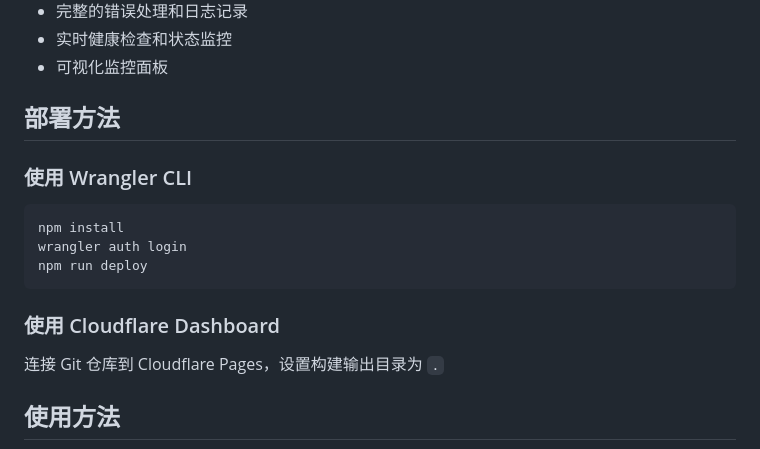
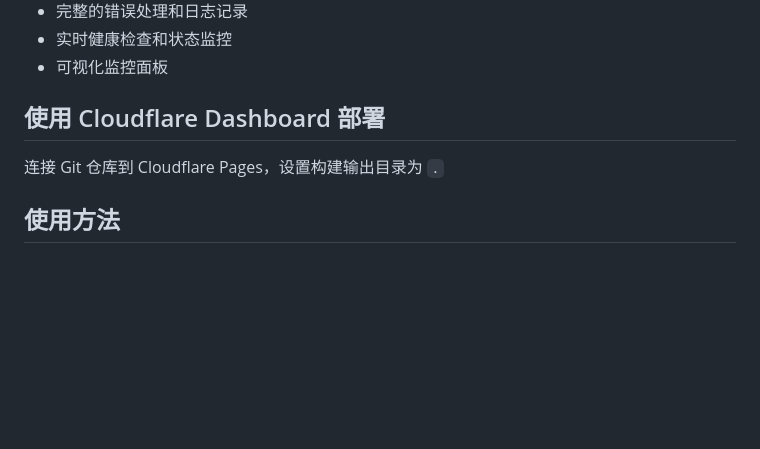
Before and after one commit to githubcust/aiproxy, a Markdown page: README.md, the part around the change. GitHub-like rendering; blank space fills up the shorter version.

````diff
--- a/README.md
+++ b/README.md
@@ -11,16 +11,7 @@
 - 实时健康检查和状态监控
 - 可视化监控面板
 
-## 部署方法
-
-### 使用 Wrangler CLI
-```bash
-npm install
-wrangler auth login
-npm run deploy
-```
-
-### 使用 Cloudflare Dashboard
+## 使用 Cloudflare Dashboard 部署
 连接 Git 仓库到 Cloudflare Pages，设置构建输出目录为 `.`
 
 ## 使用方法
````
